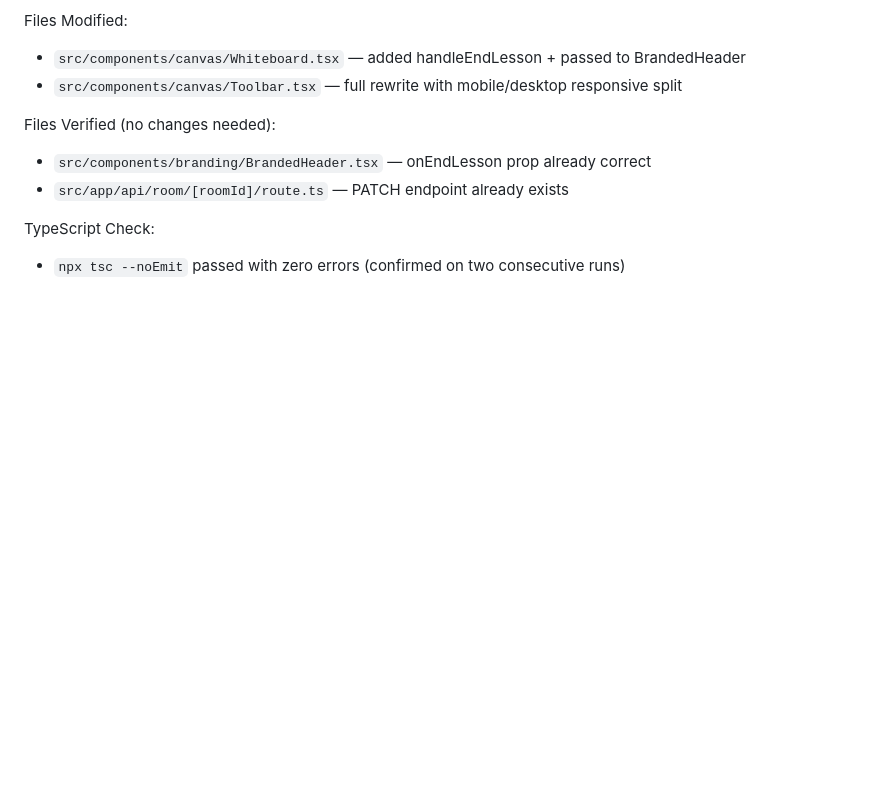
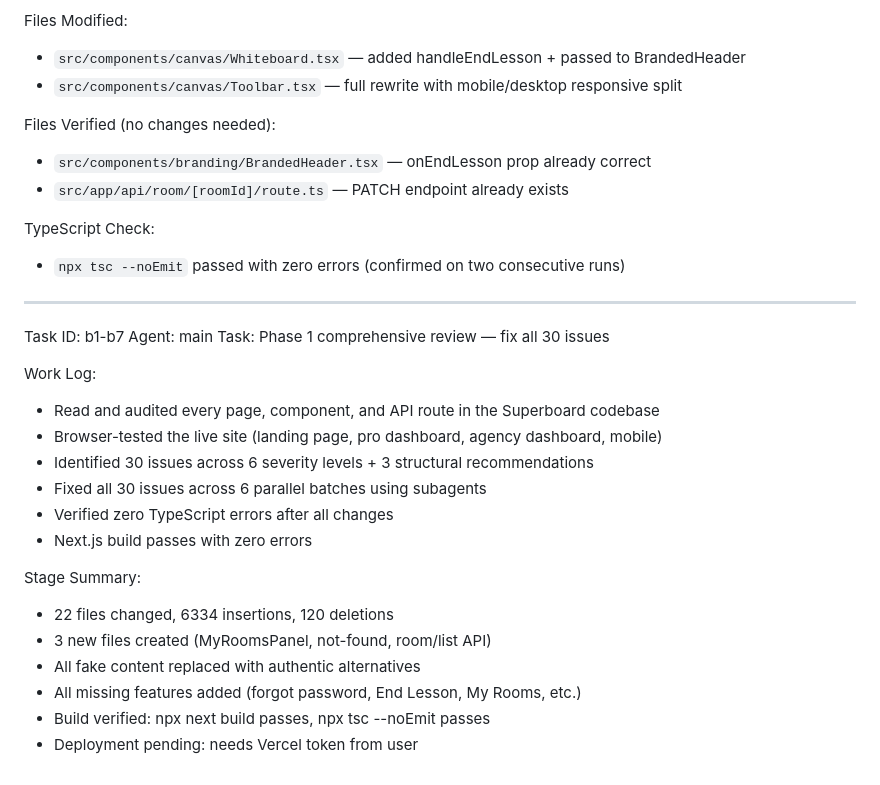
Before and after one commit to amimainak/superboard, a Markdown page: worklog.md, the part around the change. Drawn GitHub-style; blank space fills up the shorter version.

Commit message:
d5ba321e-04cd-4c4c-8e58-11f225608070

```diff
--- a/worklog.md
+++ b/worklog.md
@@ -247,3 +247,24 @@ Files Verified (no changes needed):
 
 TypeScript Check:
 - `npx tsc --noEmit` passed with zero errors (confirmed on two consecutive runs)
+
+---
+Task ID: b1-b7
+Agent: main
+Task: Phase 1 comprehensive review — fix all 30 issues
+
+Work Log:
+- Read and audited every page, component, and API route in the Superboard codebase
+- Browser-tested the live site (landing page, pro dashboard, agency dashboard, mobile)
+- Identified 30 issues across 6 severity levels + 3 structural recommendations
+- Fixed all 30 issues across 6 parallel batches using subagents
+- Verified zero TypeScript errors after all changes
+- Next.js build passes with zero errors
+
+Stage Summary:
+- 22 files changed, 6334 insertions, 120 deletions
+- 3 new files created (MyRoomsPanel, not-found, room/list API)
+- All fake content replaced with authentic alternatives
+- All missing features added (forgot password, End Lesson, My Rooms, etc.)
+- Build verified: npx next build passes, npx tsc --noEmit passes
+- Deployment pending: needs Vercel token from user
```
